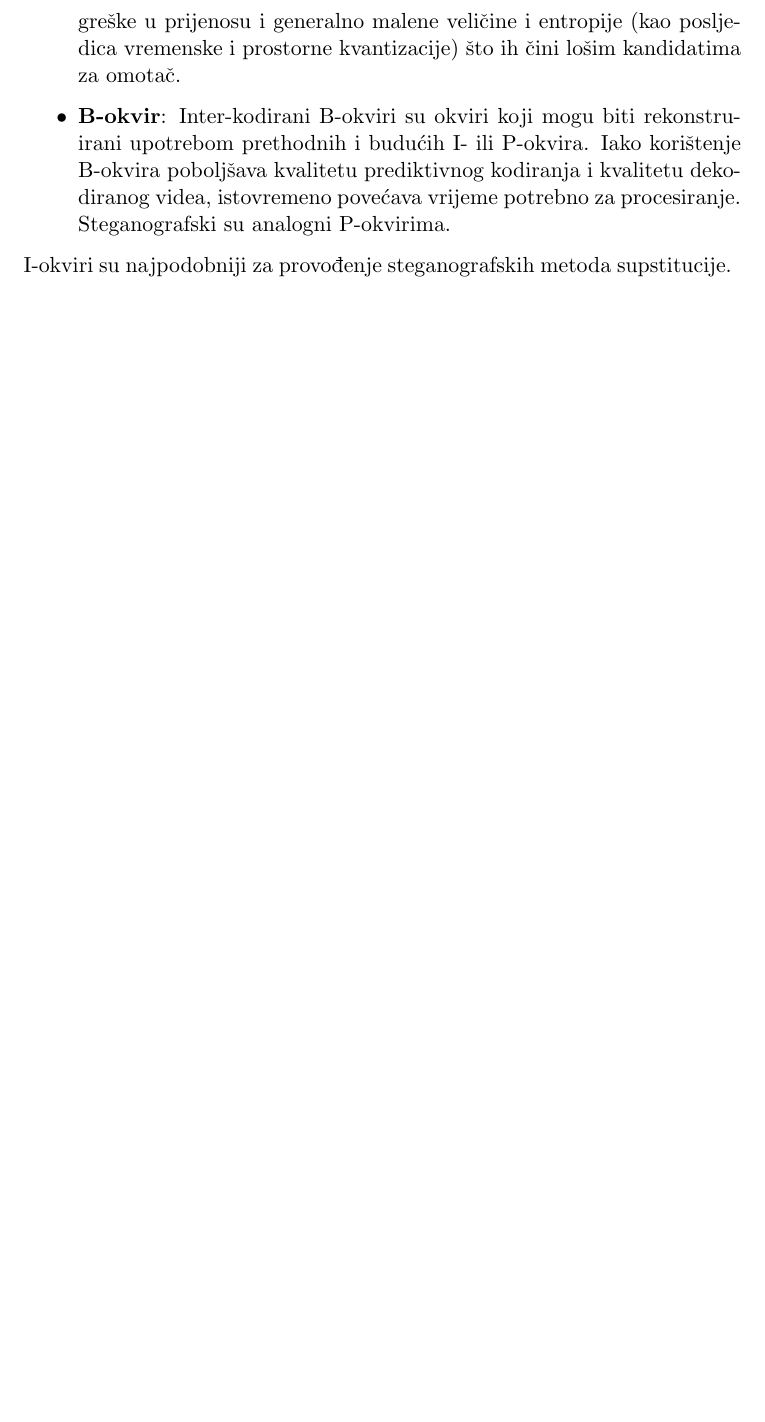
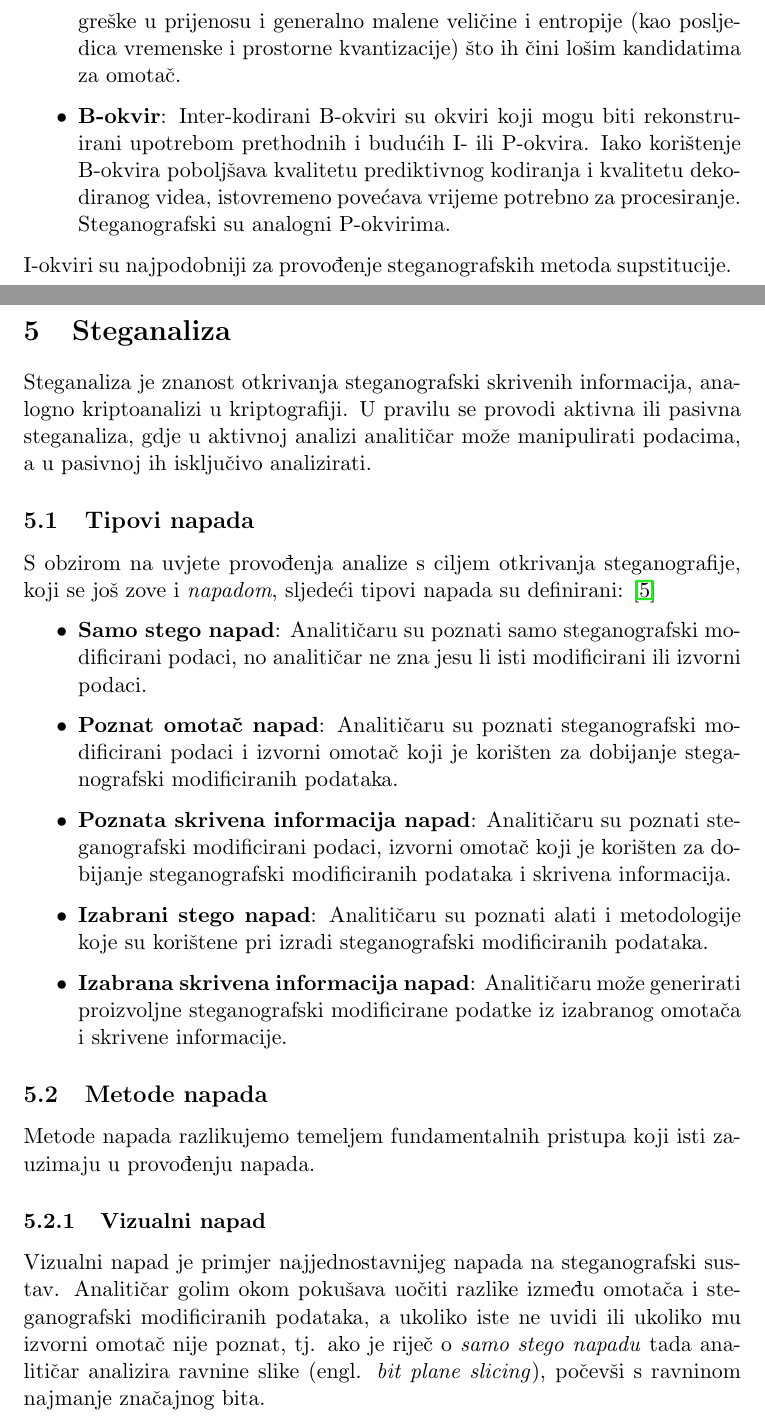
Before and after one commit to ratokuzmanic/fesb-fads, a LaTeX document (document.tex, which reads chapters/steganalysis.tex): part of page 12 of 13 before the commit and two parts of pages 12 and 13 of 15 after it, the two joined at a grey line, cut so that both start at the same text, the shorter picture padded with empty space. Compiled offline with pdfLaTeX.

Commit message:
Add steganalysis

```diff
--- /dev/null
+++ b/chapters/steganalysis.tex
@@ -0,0 +1,28 @@
+\section{Steganaliza}
+Steganaliza je znanost otkrivanja steganografski skrivenih informacija, analogno kriptoanalizi u kriptografiji.
+U pravilu se provodi aktivna ili pasivna steganaliza, gdje u aktivnoj analizi analitičar može manipulirati podacima,
+a u pasivnoj ih isključivo analizirati.
+
+\subsection{Tipovi napada}
+S obzirom na uvjete provođenja analize s ciljem otkrivanja steganografije, koji se još zove i \textit{napadom},
+sljedeći tipovi napada su definirani: \cite{steganalysis}
+\begin{itemize}
+    \item \textbf{Samo stego napad}: Analitičaru su poznati samo steganografski modificirani podaci, no analitičar ne zna
+    jesu li isti modificirani ili izvorni podaci.
+    \item \textbf{Poznat omotač napad}: Analitičaru su poznati steganografski modificirani podaci i izvorni omotač koji je korišten
+    za dobijanje steganografski modificiranih podataka.
+    \item \textbf{Poznata skrivena informacija napad}: Analitičaru su poznati steganografski modificirani podaci, izvorni omotač koji
+    je korišten za dobijanje steganografski modificiranih podataka i skrivena informacija.
+    \item \textbf{Izabrani stego napad}: Analitičaru su poznati alati i metodologije koje su korištene pri izradi steganografski modificiranih
+    podataka.
+    \item \textbf{Izabrana skrivena informacija napad}: Analitičaru može generirati proizvoljne steganografski modificirane podatke iz izabranog
+    omotača i skrivene informacije.
+\end{itemize}
+
+\subsection{Metode napada}
+Metode napada razlikujemo temeljem fundamentalnih pristupa koji isti zauzimaju u provođenju napada.
+    \subsubsection{Vizualni napad}
+    Vizualni napad je primjer najjednostavnijeg napada na steganografski sustav. Analitičar golim okom pokušava uočiti
+    razlike između omotača i steganografski modificiranih podataka, a ukoliko iste ne uvidi ili ukoliko mu izvorni omotač nije poznat,
+    tj. ako je riječ o \textit{samo stego napadu} tada analitičar analizira ravnine slike (engl. \textit{bit plane slicing}), počevši s
+    ravninom najmanje značajnog bita.
@@ -0,0 +35 @@
+    \subsubsection{Statistički napad}
```
Also changed, not shown: document.tex (+11 -0 lines), images/visual-attack.jpg (added), chapters/steganalysis.tex (12 more changed lines).
